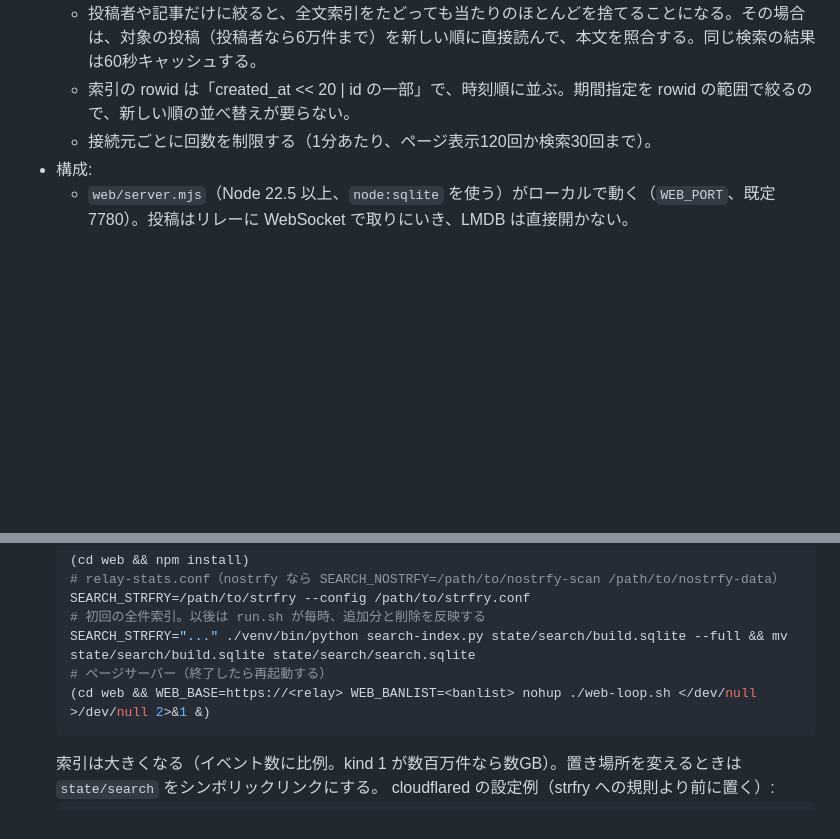
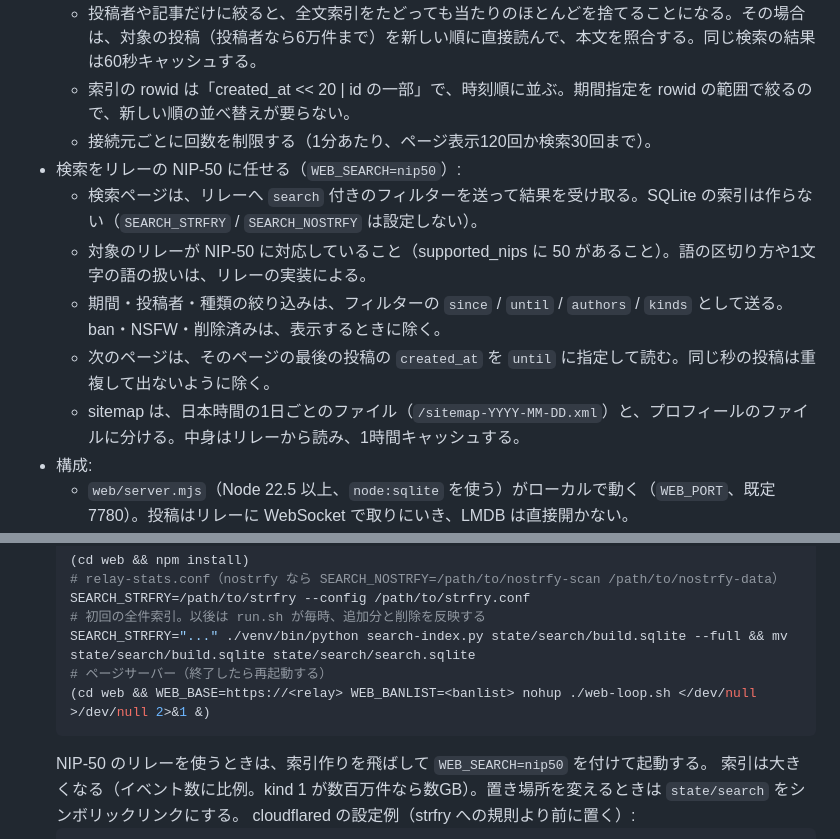
Before and after one commit to kojira/relay-stats, a Markdown page: README.md, 2 parts joined by grey strips. GitHub-like rendering; blank space fills up the shorter version.

Commit message:
README: WEB_SEARCH=nip50

````diff
--- a/README.md
+++ b/README.md
@@ -81,6 +81,12 @@ njump.me と同じ形の URL で、投稿・記事・プロフィールのペー
   - 投稿者や記事だけに絞ると、全文索引をたどっても当たりのほとんどを捨てることになる。その場合は、対象の投稿（投稿者なら6万件まで）を新しい順に直接読んで、本文を照合する。同じ検索の結果は60秒キャッシュする。
   - 索引の rowid は「created_at << 20 | id の一部」で、時刻順に並ぶ。期間指定を rowid の範囲で絞るので、新しい順の並べ替えが要らない。
   - 接続元ごとに回数を制限する（1分あたり、ページ表示120回か検索30回まで）。
+- 検索をリレーの NIP-50 に任せる（`WEB_SEARCH=nip50`）:
+  - 検索ページは、リレーへ `search` 付きのフィルターを送って結果を受け取る。SQLite の索引は作らない（`SEARCH_STRFRY` / `SEARCH_NOSTRFY` は設定しない）。
+  - 対象のリレーが NIP-50 に対応していること（supported_nips に 50 があること）。語の区切り方や1文字の語の扱いは、リレーの実装による。
+  - 期間・投稿者・種類の絞り込みは、フィルターの `since` / `until` / `authors` / `kinds` として送る。ban・NSFW・削除済みは、表示するときに除く。
+  - 次のページは、そのページの最後の投稿の `created_at` を `until` に指定して読む。同じ秒の投稿は重複して出ないように除く。
+  - sitemap は、日本時間の1日ごとのファイル（`/sitemap-YYYY-MM-DD.xml`）と、プロフィールのファイルに分ける。中身はリレーから読み、1時間キャッシュする。
 - 構成:
   - `web/server.mjs`（Node 22.5 以上、`node:sqlite` を使う）がローカルで動く（`WEB_PORT`、既定 7780）。投稿はリレーに WebSocket で取りにいき、LMDB は直接開かない。
   - リバースプロキシで、上の URL だけをこのサーバーに回す。
@@ -95,6 +101,7 @@ njump.me と同じ形の URL で、投稿・記事・プロフィールのペー
   # ページサーバー（終了したら再起動する）
   (cd web && WEB_BASE=https://<relay> WEB_BANLIST=<banlist> nohup ./web-loop.sh </dev/null >/dev/null 2>&1 &)
   ```
+  NIP-50 のリレーを使うときは、索引作りを飛ばして `WEB_SEARCH=nip50` を付けて起動する。
   索引は大きくなる（イベント数に比例。kind 1 が数百万件なら数GB）。置き場所を変えるときは `state/search` をシンボリックリンクにする。
   cloudflared の設定例（strfry への規則より前に置く）:
   ```yaml
````
